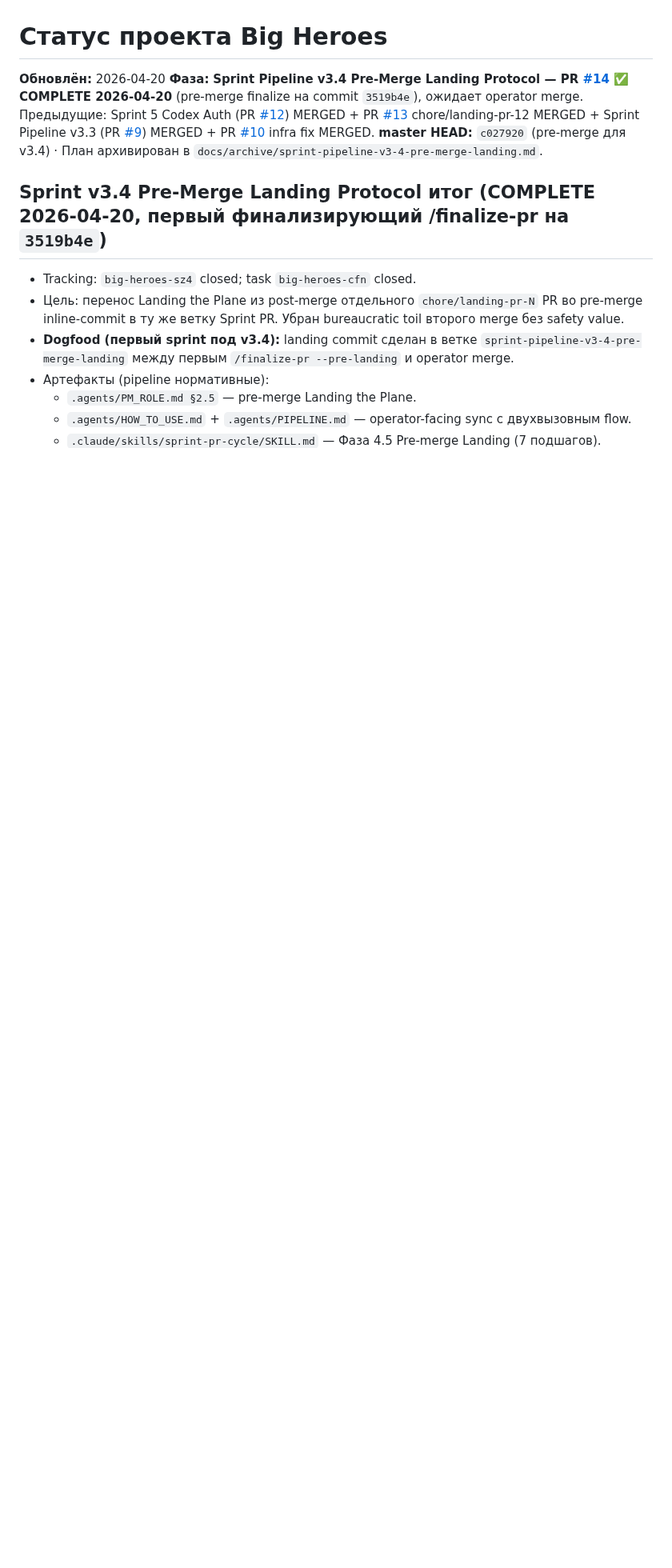
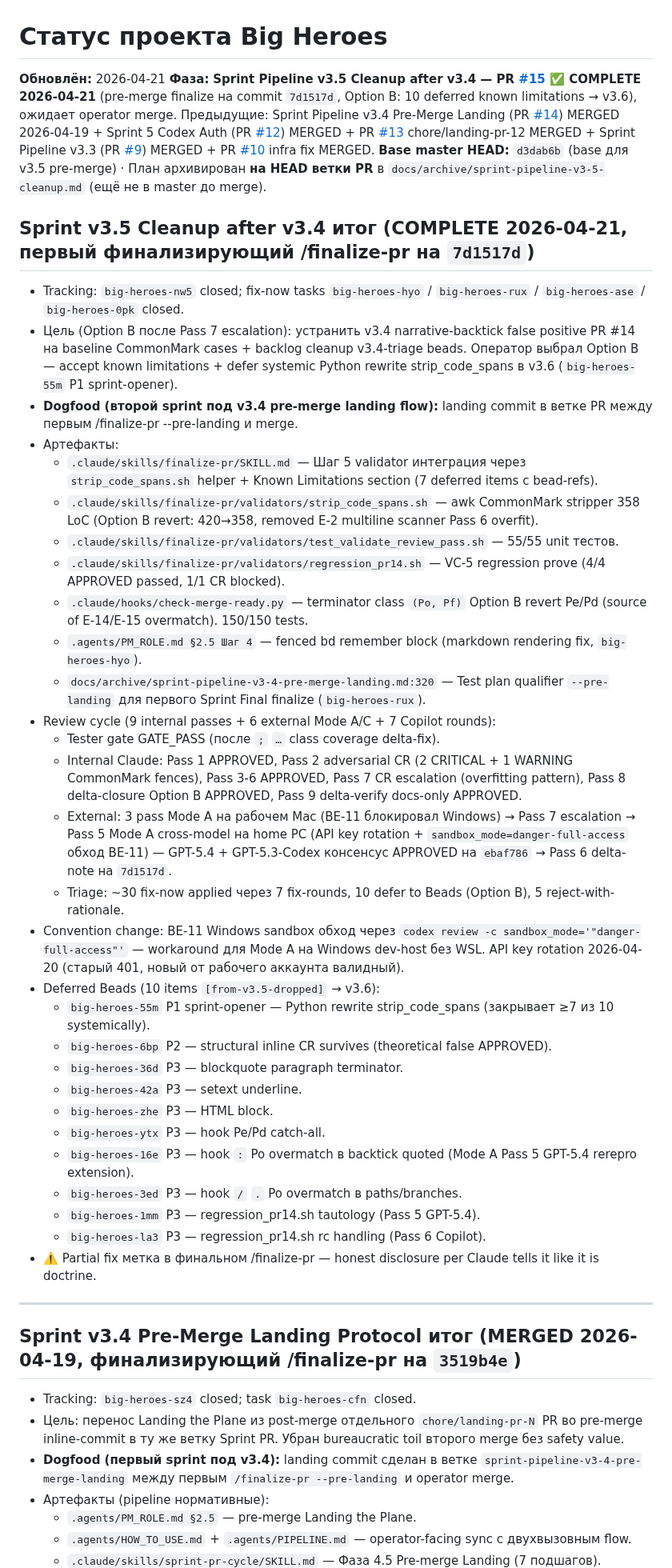
Before and after one commit to komleff/big-heroes, a Markdown page: .memory_bank/status.md, the part around the change. Shown at 80% size. GitHub-like rendering; blank space fills up the shorter version.

```diff
--- a/.memory_bank/status.md
+++ b/.memory_bank/status.md
@@ -1,10 +1,44 @@
 # Статус проекта Big Heroes
 
-**Обновлён:** 2026-04-20
-**Фаза:** **Sprint Pipeline v3.4 Pre-Merge Landing Protocol — PR [#14](https://github.com/komleff/big-heroes/pull/14) ✅ COMPLETE 2026-04-20** (pre-merge finalize на commit `3519b4e`), ожидает operator merge. Предыдущие: Sprint 5 Codex Auth (PR [#12](https://github.com/komleff/big-heroes/pull/12)) MERGED + PR [#13](https://github.com/komleff/big-heroes/pull/13) chore/landing-pr-12 MERGED + Sprint Pipeline v3.3 (PR [#9](https://github.com/komleff/big-heroes/pull/9)) MERGED + PR [#10](https://github.com/komleff/big-heroes/pull/10) infra fix MERGED.
-**master HEAD:** `c027920` (pre-merge для v3.4) · План архивирован в `docs/archive/sprint-pipeline-v3-4-pre-merge-landing.md`.
+**Обновлён:** 2026-04-21
+**Фаза:** **Sprint Pipeline v3.5 Cleanup after v3.4 — PR [#15](https://github.com/komleff/big-heroes/pull/15) ✅ COMPLETE 2026-04-21** (pre-merge finalize на commit `7d1517d`, Option B: 10 deferred known limitations → v3.6), ожидает operator merge. Предыдущие: Sprint Pipeline v3.4 Pre-Merge Landing (PR [#14](https://github.com/komleff/big-heroes/pull/14)) MERGED 2026-04-19 + Sprint 5 Codex Auth (PR [#12](https://github.com/komleff/big-heroes/pull/12)) MERGED + PR [#13](https://github.com/komleff/big-heroes/pull/13) chore/landing-pr-12 MERGED + Sprint Pipeline v3.3 (PR [#9](https://github.com/komleff/big-heroes/pull/9)) MERGED + PR [#10](https://github.com/komleff/big-heroes/pull/10) infra fix MERGED.
+**Base master HEAD:** `d3dab6b` (base для v3.5 pre-merge) · План архивирован **на HEAD ветки PR** в `docs/archive/sprint-pipeline-v3-5-cleanup.md` (ещё не в master до merge).
 
-## Sprint v3.4 Pre-Merge Landing Protocol итог (COMPLETE 2026-04-20, первый финализирующий /finalize-pr на `3519b4e`)
+## Sprint v3.5 Cleanup after v3.4 итог (COMPLETE 2026-04-21, первый финализирующий /finalize-pr на `7d1517d`)
+
+- Tracking: `big-heroes-nw5` closed; fix-now tasks `big-heroes-hyo` / `big-heroes-rux` / `big-heroes-ase` / `big-heroes-0pk` closed.
+- Цель (Option B после Pass 7 escalation): устранить v3.4 narrative-backtick false positive PR #14 на baseline CommonMark cases + backlog cleanup v3.4-triage beads. Оператор выбрал Option B — accept known limitations + defer systemic Python rewrite strip_code_spans в v3.6 (`big-heroes-55m` P1 sprint-opener).
+- **Dogfood (второй sprint под v3.4 pre-merge landing flow):** landing commit в ветке PR между первым /finalize-pr --pre-landing и merge.
+- Артефакты:
+  - `.claude/skills/finalize-pr/SKILL.md` — Шаг 5 validator интеграция через `strip_code_spans.sh` helper + Known Limitations section (7 deferred items с bead-refs).
+  - `.claude/skills/finalize-pr/validators/strip_code_spans.sh` — awk CommonMark stripper 358 LoC (Option B revert: 420→358, removed E-2 multiline scanner Pass 6 overfit).
+  - `.claude/skills/finalize-pr/validators/test_validate_review_pass.sh` — 55/55 unit тестов.
+  - `.claude/skills/finalize-pr/validators/regression_pr14.sh` — VC-5 regression prove (4/4 APPROVED passed, 1/1 CR blocked).
+  - `.claude/hooks/check-merge-ready.py` — terminator class `(Po, Pf)` Option B revert Pe/Pd (source of E-14/E-15 overmatch). 150/150 tests.
+  - `.agents/PM_ROLE.md §2.5 Шаг 4` — fenced bd remember block (markdown rendering fix, `big-heroes-hyo`).
+  - `docs/archive/sprint-pipeline-v3-4-pre-merge-landing.md:320` — Test plan qualifier `--pre-landing` для первого Sprint Final finalize (`big-heroes-rux`).
+- Review cycle (9 internal passes + 6 external Mode A/C + 7 Copilot rounds):
+  - Tester gate GATE_PASS (после `;` `…` class coverage delta-fix).
+  - Internal Claude: Pass 1 APPROVED, Pass 2 adversarial CR (2 CRITICAL + 1 WARNING CommonMark fences), Pass 3-6 APPROVED, Pass 7 CR escalation (overfitting pattern), Pass 8 delta-closure Option B APPROVED, Pass 9 delta-verify docs-only APPROVED.
+  - External: 3 pass Mode A на рабочем Mac (BE-11 блокировал Windows) → Pass 7 escalation → Pass 5 Mode A cross-model на home PC (API key rotation + `sandbox_mode=danger-full-access` обход BE-11) — GPT-5.4 + GPT-5.3-Codex консенсус APPROVED на `ebaf786` → Pass 6 delta-note на `7d1517d`.
+  - Triage: ~30 fix-now applied через 7 fix-rounds, 10 defer to Beads (Option B), 5 reject-with-rationale.
+- Convention change: BE-11 Windows sandbox обход через `codex review -c sandbox_mode='"danger-full-access"'` — workaround для Mode A на Windows dev-host без WSL. API key rotation 2026-04-20 (старый 401, новый от рабочего аккаунта валидный).
+- Deferred Beads (10 items `[from-v3.5-dropped]` → v3.6):
+  - `big-heroes-55m` P1 sprint-opener — Python rewrite strip_code_spans (закрывает ≥7 из 10 systemically).
+  - `big-heroes-6bp` P2 — structural inline CR survives (theoretical false APPROVED).
+  - `big-heroes-36d` P3 — blockquote paragraph terminator.
+  - `big-heroes-42a` P3 — setext underline.
+  - `big-heroes-zhe` P3 — HTML block.
+  - `big-heroes-ytx` P3 — hook Pe/Pd catch-all.
+  - `big-heroes-16e` P3 — hook `:` Po overmatch в backtick quoted (Mode A Pass 5 GPT-5.4 rerepro extension).
+  - `big-heroes-3ed` P3 — hook `/` `.` Po overmatch в paths/branches.
+  - `big-heroes-1mm` P3 — regression_pr14.sh tautology (Pass 5 GPT-5.4).
+  - `big-heroes-la3` P3 — regression_pr14.sh rc handling (Pass 6 Copilot).
+- ⚠️ Partial fix метка в финальном /finalize-pr — honest disclosure per Claude tells it like it is doctrine.
+
+---
+
+## Sprint v3.4 Pre-Merge Landing Protocol итог (MERGED 2026-04-19, финализирующий /finalize-pr на `3519b4e`)
 
 - Tracking: `big-heroes-sz4` closed; task `big-heroes-cfn` closed.
 - Цель: перенос Landing the Plane из post-merge отдельного `chore/landing-pr-N` PR во pre-merge inline-commit в ту же ветку Sprint PR. Убран bureaucratic toil второго merge без safety value.
```
Also changed, not shown: HANDOFF.md (deleted, +0 -278 lines), docs/archive/sprint-pipeline-v3-5-cleanup.md (renamed from docs/plans/sprint-pipeline-v3-5-cleanup.md).
